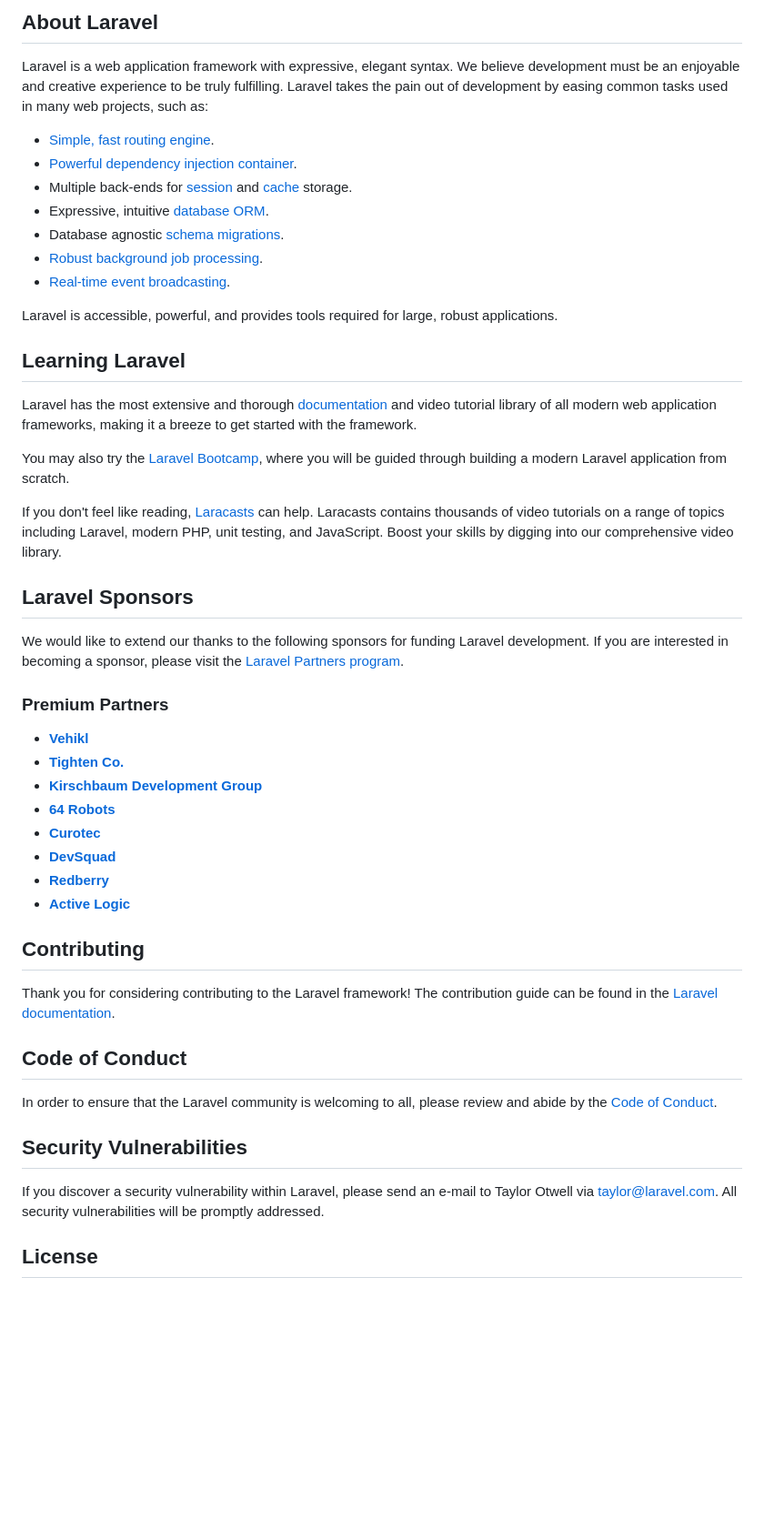
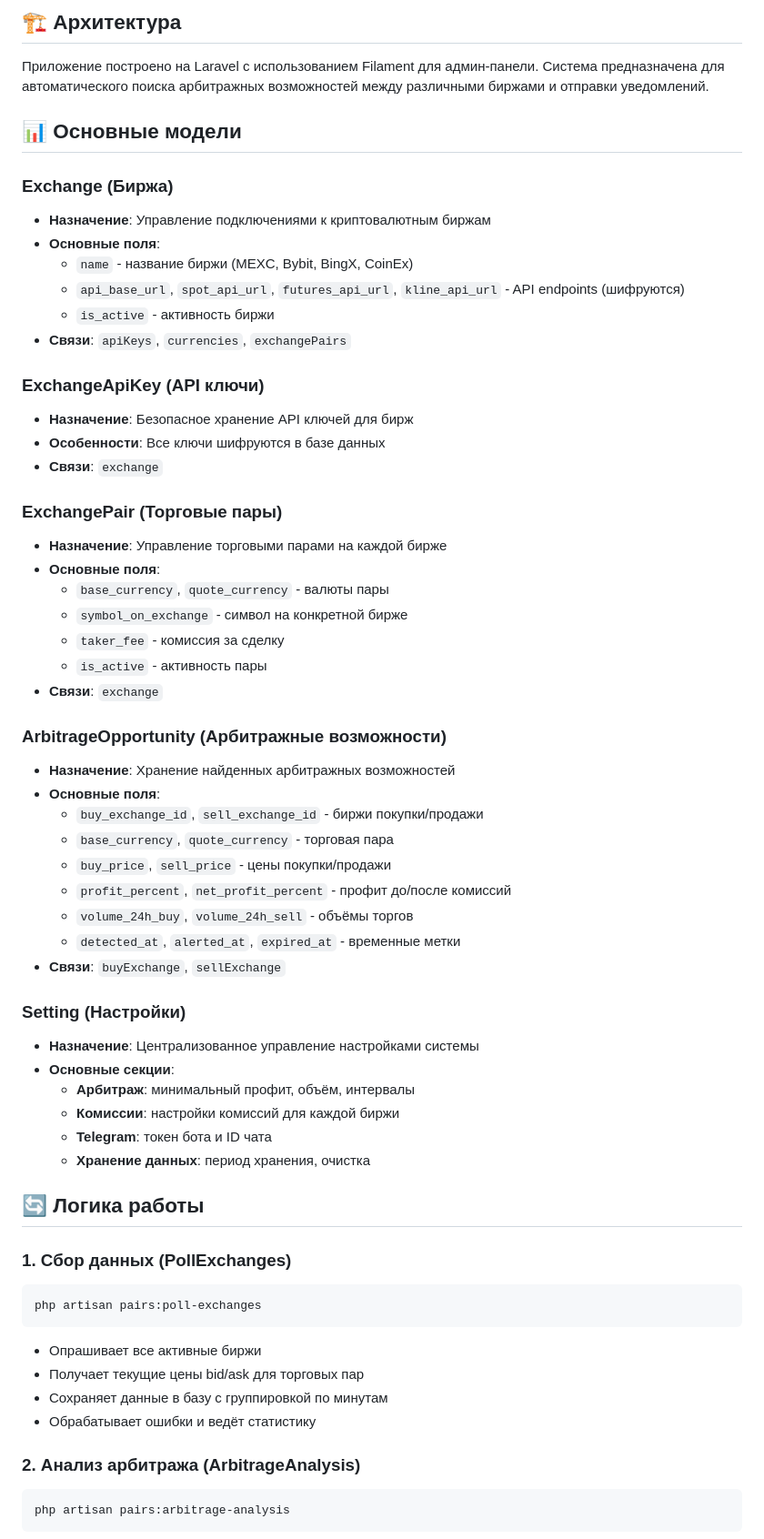
Before and after one commit to blessq12/pairs, a Markdown page: README.md, the part around one of its changes. Shown at 91% size. Rendered like a GitHub page; blank space fills up the shorter version.

Commit message:
upd readme

````diff
--- a/README.md
+++ b/README.md
@@ -9,52 +4,72 @@
 
-## About Laravel
+## 🏗️ Архитектура
 
-Laravel is a web application framework with expressive, elegant syntax. We believe development must be an enjoyable and creative experience to be truly fulfilling. Laravel takes the pain out of development by easing common tasks used in many web projects, such as:
+Приложение построено на Laravel с использованием Filament для админ-панели. Система предназначена для автоматического поиска арбитражных возможностей между различными биржами и отправки уведомлений.
 
-- [Simple, fast routing engine](https://laravel.com/docs/routing).
-- [Powerful dependency injection container](https://laravel.com/docs/container).
-- Multiple back-ends for [session](https://laravel.com/docs/session) and [cache](https://laravel.com/docs/cache) storage.
-- Expressive, intuitive [database ORM](https://laravel.com/docs/eloquent).
-- Database agnostic [schema migrations](https://laravel.com/docs/migrations).
-- [Robust background job processing](https://laravel.com/docs/queues).
-- [Real-time event broadcasting](https://laravel.com/docs/broadcasting).
+## 📊 Основные модели
 
-Laravel is accessible, powerful, and provides tools required for large, robust applications.
+### Exchange (Биржа)
 
-## Learning Laravel
+-   **Назначение**: Управление подключениями к криптовалютным биржам
+-   **Основные поля**:
+    -   `name` - название биржи (MEXC, Bybit, BingX, CoinEx)
+    -   `api_base_url`, `spot_api_url`, `futures_api_url`, `kline_api_url` - API endpoints (шифруются)
+    -   `is_active` - активность биржи
+-   **Связи**: `apiKeys`, `currencies`, `exchangePairs`
 
-Laravel has the most extensive and thorough [documentation](https://laravel.com/docs) and video tutorial library of all modern web application frameworks, making it a breeze to get started with the framework.
+### ExchangeApiKey (API ключи)
 
-You may also try the [Laravel Bootcamp](https://bootcamp.laravel.com), where you will be guided through building a modern Laravel application from scratch.
+-   **Назначение**: Безопасное хранение API ключей для бирж
+-   **Особенности**: Все ключи шифруются в базе данных
+-   **Связи**: `exchange`
 
-If you don't feel like reading, [Laracasts](https://laracasts.com) can help. Laracasts contains thousands of video tutorials on a range of topics including Laravel, modern PHP, unit testing, and JavaScript. Boost your skills by digging into our comprehensive video library.
+### ExchangePair (Торговые пары)
 
-## Laravel Sponsors
+-   **Назначение**: Управление торговыми парами на каждой бирже
+-   **Основные поля**:
+    -   `base_currency`, `quote_currency` - валюты пары
+    -   `symbol_on_exchange` - символ на конкретной бирже
+    -   `taker_fee` - комиссия за сделку
+    -   `is_active` - активность пары
+-   **Связи**: `exchange`
 
-We would like to extend our thanks to the following sponsors for funding Laravel development. If you are interested in becoming a sponsor, please visit the [Laravel Partners program](https://partners.laravel.com).
+### ArbitrageOpportunity (Арбитражные возможности)
 
-### Premium Partners
+-   **Назначение**: Хранение найденных арбитражных возможностей
+-   **Основные поля**:
+    -   `buy_exchange_id`, `sell_exchange_id` - биржи покупки/продажи
+    -   `base_currency`, `quote_currency` - торговая пара
+    -   `buy_price`, `sell_price` - цены покупки/продажи
+    -   `profit_percent`, `net_profit_percent` - профит до/после комиссий
+    -   `volume_24h_buy`, `volume_24h_sell` - объёмы торгов
+    -   `detected_at`, `alerted_at`, `expired_at` - временные метки
+-   **Связи**: `buyExchange`, `sellExchange`
 
-- **[Vehikl](https://vehikl.com)**
-- **[Tighten Co.](https://tighten.co)**
-- **[Kirschbaum Development Group](https://kirschbaumdevelopment.com)**
-- **[64 Robots](https://64robots.com)**
-- **[Curotec](https://www.curotec.com/services/technologies/laravel)**
-- **[DevSquad](https://devsquad.com/hire-laravel-developers)**
-- **[Redberry](https://redberry.international/laravel-development)**
-- **[Active Logic](https://activelogic.com)**
+### Setting (Настройки)
 
-## Contributing
+-   **Назначение**: Централизованное управление настройками системы
+-   **Основные секции**:
+    -   **Арбитраж**: минимальный профит, объём, интервалы
+    -   **Комиссии**: настройки комиссий для каждой биржи
+    -   **Telegram**: токен бота и ID чата
+    -   **Хранение данных**: период хранения, очистка
 
-Thank you for considering contributing to the Laravel framework! The contribution guide can be found in the [Laravel documentation](https://laravel.com/docs/contributions).
+## 🔄 Логика работы
 
-## Code of Conduct
+### 1. Сбор данных (PollExchanges)
 
-In order to ensure that the Laravel community is welcoming to all, please review and abide by the [Code of Conduct](https://laravel.com/docs/contributions#code-of-conduct).
+```bash
+php artisan pairs:poll-exchanges
+```
 
-## Security Vulnerabilities
+-   Опрашивает все активные биржи
+-   Получает текущие цены bid/ask для торговых пар
+-   Сохраняет данные в базу с группировкой по минутам
+-   Обрабатывает ошибки и ведёт статистику
 
-If you discover a security vulnerability within Laravel, please send an e-mail to Taylor Otwell via [taylor@laravel.com](mailto:taylor@laravel.com). All security vulnerabilities will be promptly addressed.
+### 2. Анализ арбитража (ArbitrageAnalysis)
 
-## License
+```bash
+php artisan pairs:arbitrage-analysis
+```
 
````
Also changed, not shown: other parts of README.md (+106 -8 lines).
